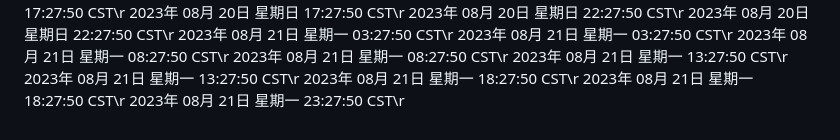
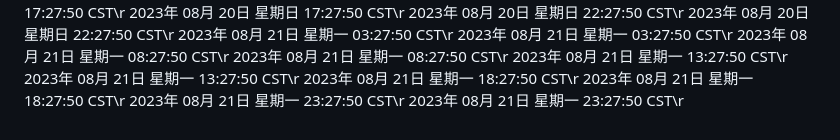
Before and after one commit to ashen-23/ashen_boring, a Markdown page: README.md, the part around the change. Drawn GitHub-style.

Commit message:
2023年 08月 21日 星期一 23:27:50 CST

```diff
--- a/README.md
+++ b/README.md
@@ -896,3 +896,4 @@ nohup python3 github.py >log.txt 2>&1 &
 2023年 08月 21日 星期一 18:27:50 CST\r
 2023年 08月 21日 星期一 18:27:50 CST\r
 2023年 08月 21日 星期一 23:27:50 CST\r
+2023年 08月 21日 星期一 23:27:50 CST\r
```
